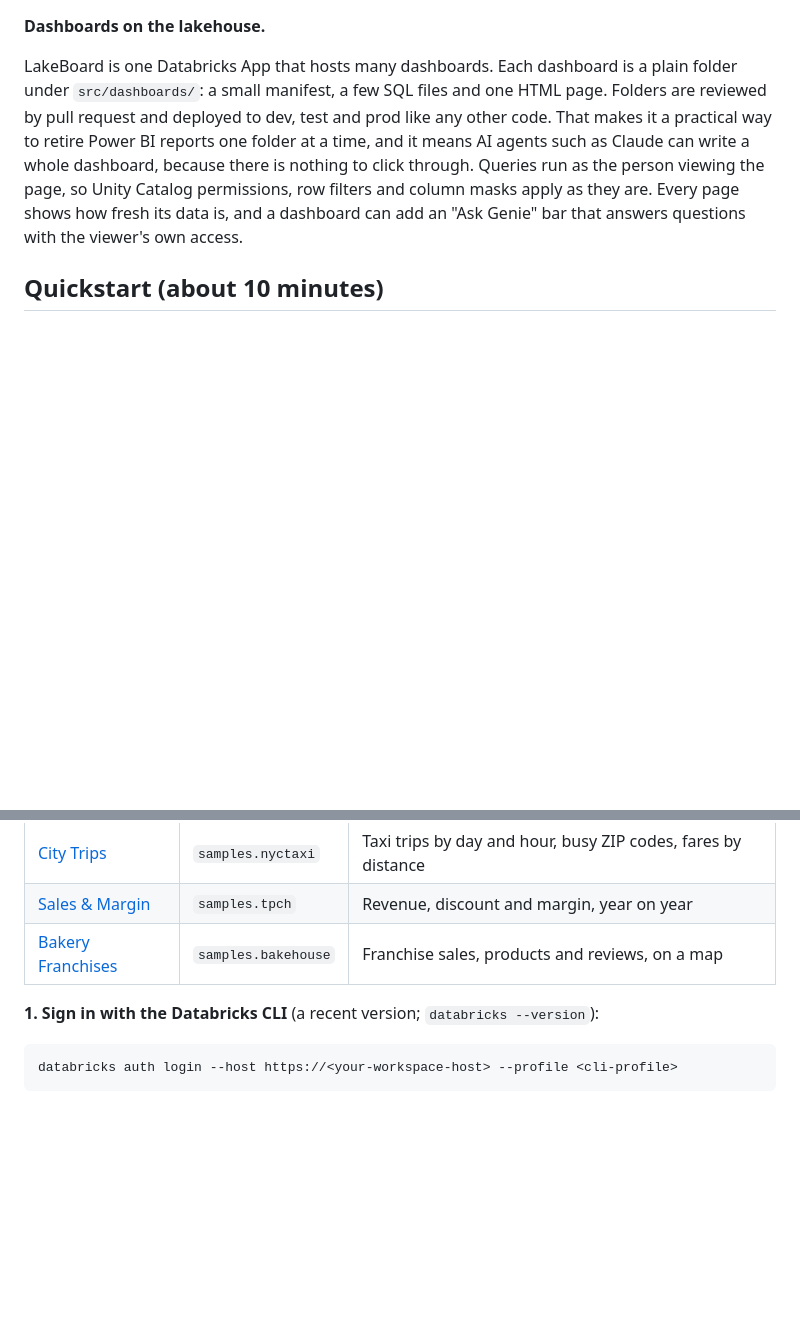
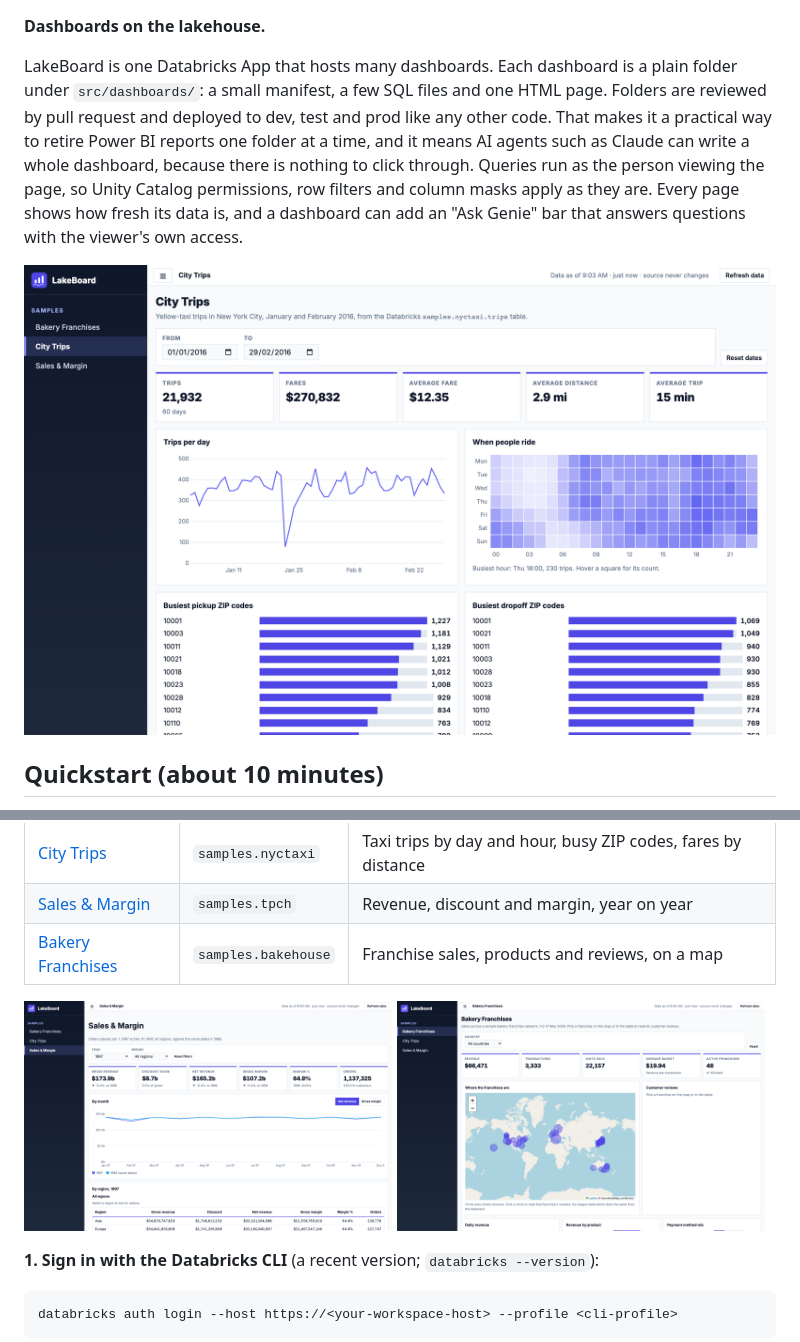
Before and after one commit to DoneelM/LakeBoard, a Markdown page: README.md, 2 parts joined by grey strips. Rendered like a GitHub page; pictures changed too: docs/images/bakery-franchises.png (added), docs/images/city-trips.png (added), docs/images/sales-margin.png (added); blank space fills up the shorter version.

Commit message:
README: screenshots of the sample dashboards
Light theme, 1440x900 at 2x, taken from a local run against the samples
catalog.

Co-Authored-By: Claude Opus 5.5 <noreply@anthropic.com>

```diff
--- a/README.md
+++ b/README.md
@@ -10,6 +10,8 @@ click through. Queries run as the person viewing the page, so Unity Catalog perm
 masks apply as they are. Every page shows how fresh its data is, and a dashboard can add an "Ask Genie" bar that
 answers questions with the viewer's own access.
 
+![City Trips, one of the sample dashboards: KPI tiles, trips per day, a day-by-hour heatmap and the busiest ZIP codes](docs/images/city-trips.png)
+
 ## Quickstart (about 10 minutes)
 
 This runs the three sample dashboards, which read only the built-in `samples` catalog. `samples` exists in most
@@ -21,6 +23,11 @@ works well: it has a serverless starter warehouse, Databricks Apps and the `samp
 | [City Trips](src/dashboards/city-trips/) | `samples.nyctaxi` | Taxi trips by day and hour, busy ZIP codes, fares by distance |
 | [Sales & Margin](src/dashboards/sales-margin/) | `samples.tpch` | Revenue, discount and margin, year on year |
 | [Bakery Franchises](src/dashboards/bakery-franchises/) | `samples.bakehouse` | Franchise sales, products and reviews, on a map |
+
+<p>
+  <img src="docs/images/sales-margin.png" width="49%" alt="Sales &amp; Margin: revenue, discount and margin KPIs against the year before, a monthly trend and a region table">
+  <img src="docs/images/bakery-franchises.png" width="49%" alt="Bakery Franchises: sales KPIs and a world map of franchises sized by revenue">
+</p>
 
 **1. Sign in with the Databricks CLI** (a recent version; `databricks --version`):
 
```
